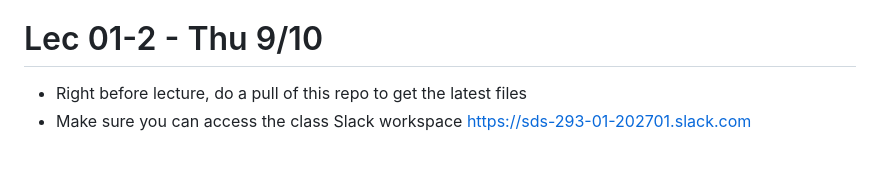
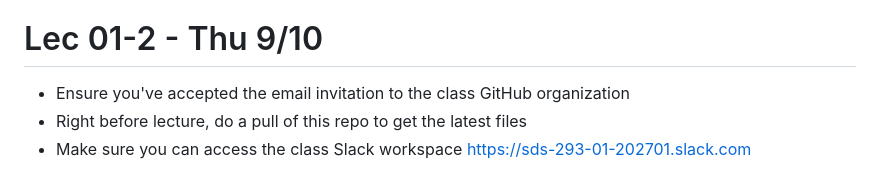
Before and after one commit to 2026-09-SDS293/SDS293_lectures, a Markdown page: README.md, the part around the change. GitHub-like rendering.

```diff
--- a/README.md
+++ b/README.md
@@ -6,6 +6,7 @@
 
 # Lec 01-2 - Thu 9/10
 
+- Ensure you've accepted the email invitation to the class GitHub organization
 - Right before lecture, do a pull of this repo to get the latest files
 - Make sure you can access the class Slack workspace https://sds-293-01-202701.slack.com
 
```
